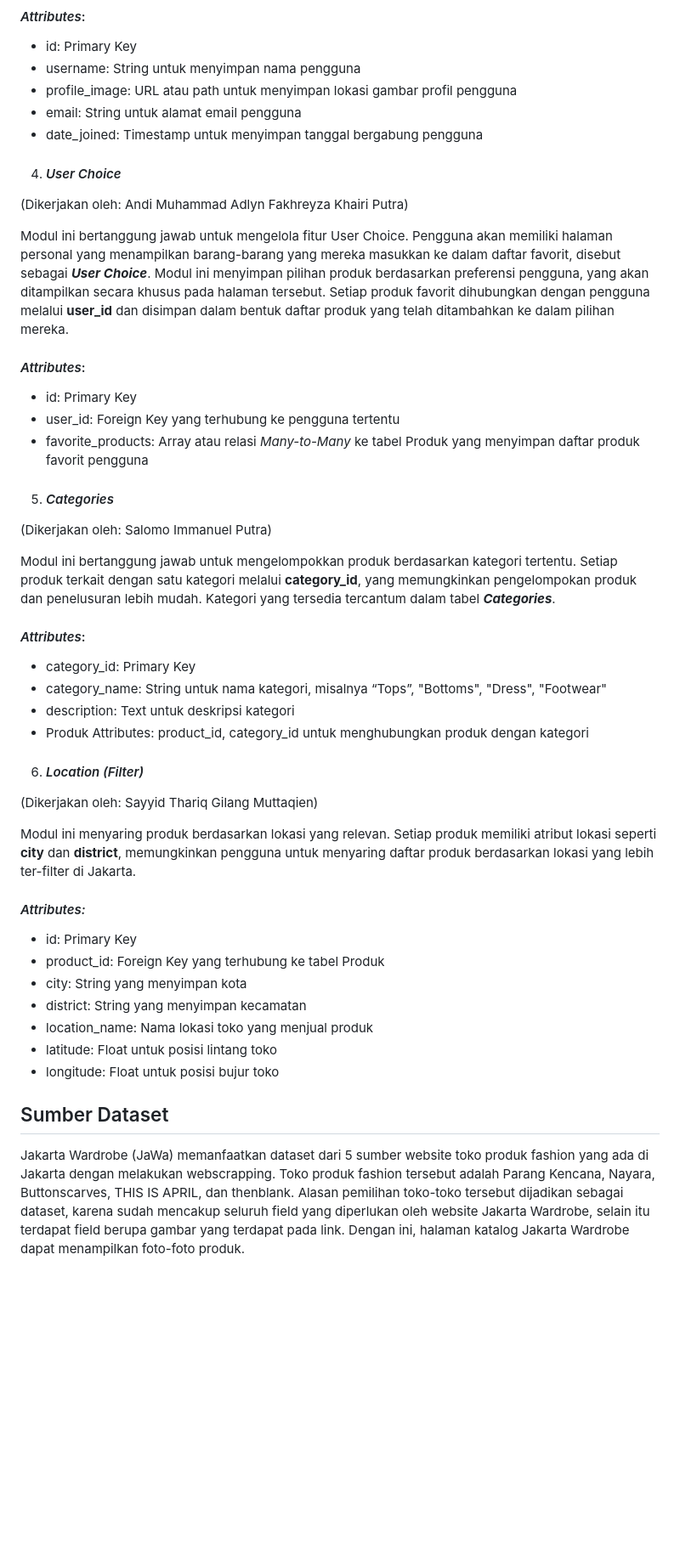
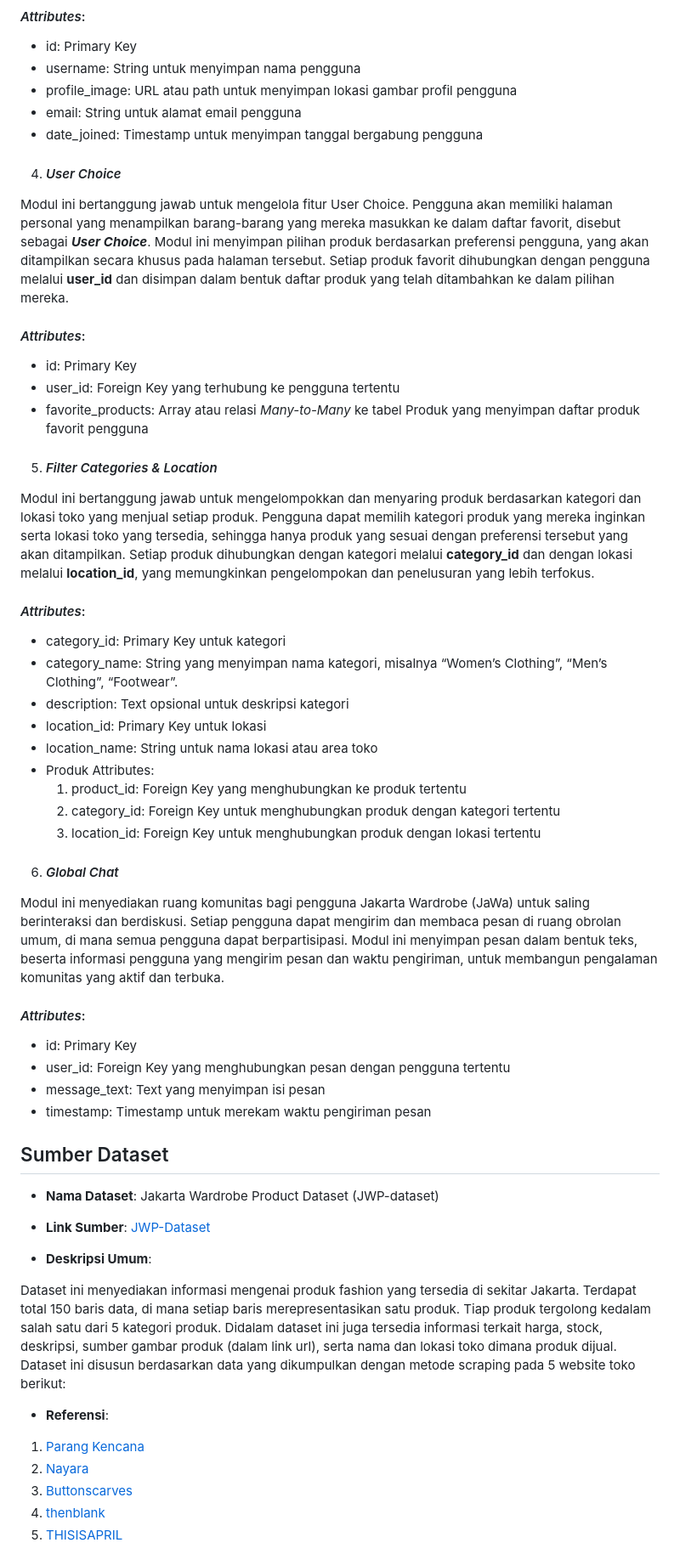
Before and after one commit to adlynfakhreyz/Jakarta-Wardrobe, a Markdown page: readme.md, the part around one of its changes. Shown at 85% size. GitHub-like rendering; folded sections open; blank space fills up the shorter version.

Commit message:
Menambahkan README.md

```diff
--- a/readme.md
+++ b/readme.md
@@ -66,7 +63,6 @@ Modul ini bertanggung jawab untuk mengelola fitur edit profile. Modul ini disusu
 - date_joined: Timestamp untuk menyimpan tanggal bergabung pengguna
 
 4. #### *User Choice*
-(Dikerjakan oleh: Andi Muhammad Adlyn Fakhreyza Khairi Putra)
 
 Modul ini bertanggung jawab untuk mengelola fitur User Choice. Pengguna akan memiliki halaman personal yang menampilkan barang-barang yang mereka masukkan ke dalam daftar favorit, disebut sebagai __*User Choice*__. Modul ini menyimpan pilihan produk berdasarkan preferensi pengguna, yang akan ditampilkan secara khusus pada halaman tersebut. Setiap produk favorit dihubungkan dengan pengguna melalui __user_id__ dan disimpan dalam bentuk daftar produk yang telah ditambahkan ke dalam pilihan mereka.
 
@@ -76,31 +72,49 @@ Modul ini bertanggung jawab untuk mengelola fitur User Choice. Pengguna akan mem
 - favorite_products: Array atau relasi *Many-to-Many* ke tabel Produk yang menyimpan daftar produk favorit pengguna
 
 
-5. #### *Categories*
-(Dikerjakan oleh: Salomo Immanuel Putra)
+5. #### *Filter Categories & Location*
 
-Modul ini bertanggung jawab untuk mengelompokkan produk berdasarkan kategori tertentu. Setiap produk terkait dengan satu kategori melalui __category_id__, yang memungkinkan pengelompokan produk dan penelusuran lebih mudah. Kategori yang tersedia tercantum dalam tabel __*Categories*__.
+Modul ini bertanggung jawab untuk mengelompokkan dan menyaring produk berdasarkan kategori dan lokasi toko yang menjual setiap produk. Pengguna dapat memilih kategori produk yang mereka inginkan serta lokasi toko yang tersedia, sehingga hanya produk yang sesuai dengan preferensi tersebut yang akan ditampilkan. Setiap produk dihubungkan dengan kategori melalui __category_id__ dan dengan lokasi melalui __location_id__, yang memungkinkan pengelompokan dan penelusuran yang lebih terfokus.
 
 #### *Attributes*:
-- category_id: Primary Key
-- category_name: String untuk nama kategori, misalnya “Tops”, "Bottoms", "Dress", "Footwear"
-- description: Text untuk deskripsi kategori
-- Produk Attributes: product_id, category_id untuk menghubungkan produk dengan kategori
+- category_id: Primary Key untuk kategori
+- category_name: String yang menyimpan nama kategori, misalnya “Women’s Clothing”, “Men’s Clothing”, “Footwear”.
+- description: Text opsional untuk deskripsi kategori
+- location_id: Primary Key untuk lokasi
+- location_name: String untuk nama lokasi atau area toko
+- Produk Attributes:
+  1. product_id: Foreign Key yang menghubungkan ke produk tertentu
+  2. category_id: Foreign Key untuk menghubungkan produk dengan kategori tertentu
+  3. location_id: Foreign Key untuk menghubungkan produk dengan lokasi tertentu
 
-6. #### *Location (Filter)*
-(Dikerjakan oleh: Sayyid Thariq Gilang Muttaqien)
 
-Modul ini menyaring produk berdasarkan lokasi yang relevan. Setiap produk memiliki atribut lokasi seperti __city__ dan __district__, memungkinkan pengguna untuk menyaring daftar produk berdasarkan lokasi yang lebih ter-filter di Jakarta.
+6. #### *Global Chat*
 
-#### *Attributes:*
+Modul ini menyediakan ruang komunitas bagi pengguna Jakarta Wardrobe (JaWa) untuk saling berinteraksi dan berdiskusi. Setiap pengguna dapat mengirim dan membaca pesan di ruang obrolan umum, di mana semua pengguna dapat berpartisipasi. Modul ini menyimpan pesan dalam bentuk teks, beserta informasi pengguna yang mengirim pesan dan waktu pengiriman, untuk membangun pengalaman komunitas yang aktif dan terbuka.
+
+#### *Attributes*:
 - id: Primary Key
-- product_id: Foreign Key yang terhubung ke tabel Produk
-- city: String yang menyimpan kota
-- district: String yang menyimpan kecamatan
-- location_name: Nama lokasi toko yang menjual produk
-- latitude: Float untuk posisi lintang toko
-- longitude: Float untuk posisi bujur toko
+- user_id: Foreign Key yang menghubungkan pesan dengan pengguna tertentu
+- message_text: Text yang menyimpan isi pesan
+- timestamp: Timestamp untuk merekam waktu pengiriman pesan
+
 
 ## Sumber Dataset
+- __Nama Dataset__: Jakarta Wardrobe Product Dataset (JWP-dataset)
 
-Jakarta Wardrobe (JaWa) memanfaatkan dataset dari 5 sumber website toko produk fashion yang ada di Jakarta dengan melakukan webscrapping. Toko produk fashion tersebut adalah Parang Kencana, Nayara, Buttonscarves, THIS IS APRIL, dan thenblank. Alasan pemilihan toko-toko tersebut dijadikan sebagai dataset, karena sudah mencakup seluruh field yang diperlukan oleh website Jakarta Wardrobe, selain itu terdapat field   berupa gambar yang terdapat pada link. Dengan ini, halaman katalog Jakarta Wardrobe dapat menampilkan foto-foto produk.
+- __Link Sumber__: [JWP-Dataset](https://docs.google.com/spreadsheets/d/10Y80cMgyFb1CXp-TrQPabfEax1dL02Cxw_cFlwhmYKs/edit?usp=sharing)
+
+
+
+- __Deskripsi Umum__:
+
+Dataset ini menyediakan informasi mengenai produk fashion yang tersedia di sekitar Jakarta. Terdapat total 150 baris data, di mana setiap baris merepresentasikan satu produk. Tiap produk tergolong kedalam salah satu dari 5 kategori produk. Didalam dataset ini juga tersedia informasi terkait harga, stock, deskripsi, sumber gambar produk (dalam link url), serta nama dan lokasi toko dimana produk dijual. Dataset ini disusun berdasarkan data yang dikumpulkan dengan metode scraping pada 5 website toko berikut:
+
+- __Referensi__:
+
+1. [Parang Kencana](https://eshop.parangkencana.com/)
+2. [Nayara](https://nayara.id/)
+3. [Buttonscarves](https://www.buttonscarves.com/)
+4. [thenblank](https://thenblank.com/)
+5. [THISISAPRIL](https://thisisapril.com/)
+
```
Also changed, not shown: other parts of readme.md (+18 -3 lines).
